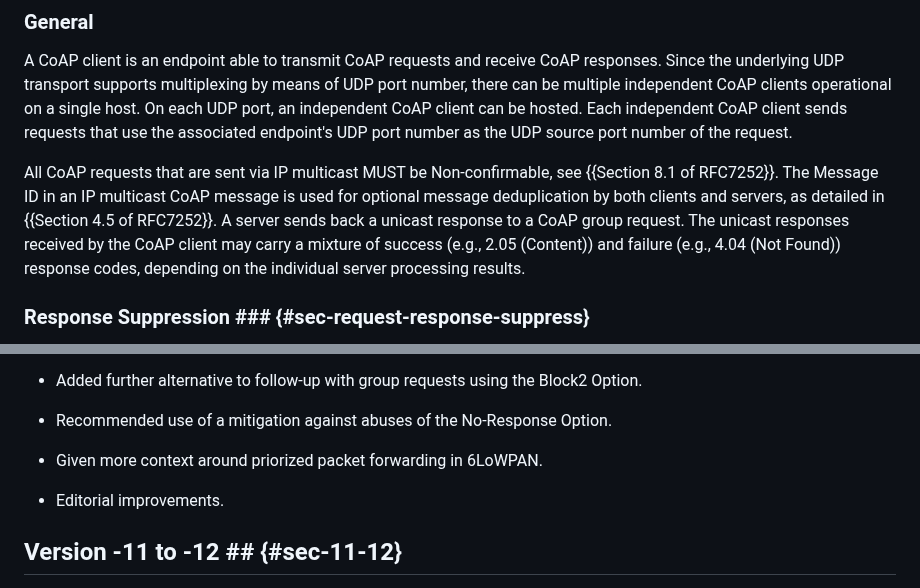
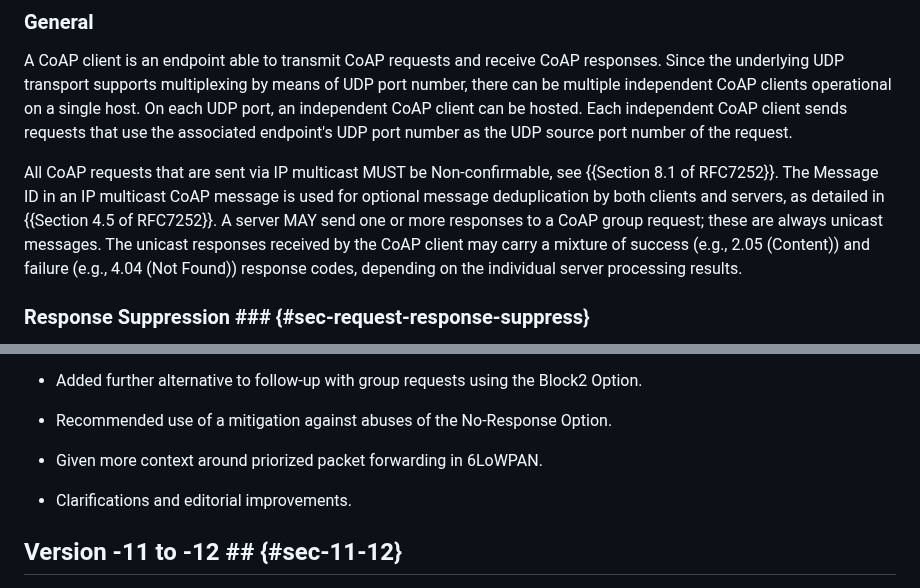
Before and after one commit to core-wg/groupcomm-bis, a Markdown page: draft-ietf-core-groupcomm-bis.md, 2 parts joined by grey strips. GitHub-like rendering.

Commit message:
Servers send responses at their discretion

```diff
--- a/draft-ietf-core-groupcomm-bis.md
+++ b/draft-ietf-core-groupcomm-bis.md
@@ -485,7 +485,7 @@ How CoAP group messages are carried over various transport layers is the subject
 ### General ###
 A CoAP client is an endpoint able to transmit CoAP requests and receive CoAP responses. Since the underlying UDP transport supports multiplexing by means of UDP port number, there can be multiple independent CoAP clients operational on a single host. On each UDP port, an independent CoAP client can be hosted. Each independent CoAP client sends requests that use the associated endpoint's UDP port number as the UDP source port number of the request.
 
-All CoAP requests that are sent via IP multicast MUST be Non-confirmable, see {{Section 8.1 of RFC7252}}.  The Message ID in an IP multicast CoAP message is used for optional message deduplication by both clients and servers, as detailed in {{Section 4.5 of RFC7252}}. A server sends back a unicast response to a CoAP group request. The unicast responses received by the CoAP client may carry a mixture of success (e.g., 2.05 (Content)) and failure (e.g., 4.04 (Not Found)) response codes, depending on the individual server processing results.
+All CoAP requests that are sent via IP multicast MUST be Non-confirmable, see {{Section 8.1 of RFC7252}}.  The Message ID in an IP multicast CoAP message is used for optional message deduplication by both clients and servers, as detailed in {{Section 4.5 of RFC7252}}. A server MAY send one or more responses to a CoAP group request; these are always unicast messages. The unicast responses received by the CoAP client may carry a mixture of success (e.g., 2.05 (Content)) and failure (e.g., 4.04 (Not Found)) response codes, depending on the individual server processing results.
 
 ### Response Suppression ###  {#sec-request-response-suppress}
 A server MAY suppress its response for various reasons given in {{Section 8.2 of RFC7252}}. This document adds the requirement that a server SHOULD suppress the response in case of error or in case there is nothing useful to respond, unless the application related to a particular resource requires such a response to be made for that resource.
@@ -1737,7 +1737,7 @@ Finally, {{sec-proxy-forward}} refers to {{RFC8075}} for the operation of HTTP-t
 
 * Given more context around priorized packet forwarding in 6LoWPAN.
 
-* Editorial improvements.
+* Clarifications and editorial improvements.
 
 ## Version -11 to -12 ## {#sec-11-12}
 
```
